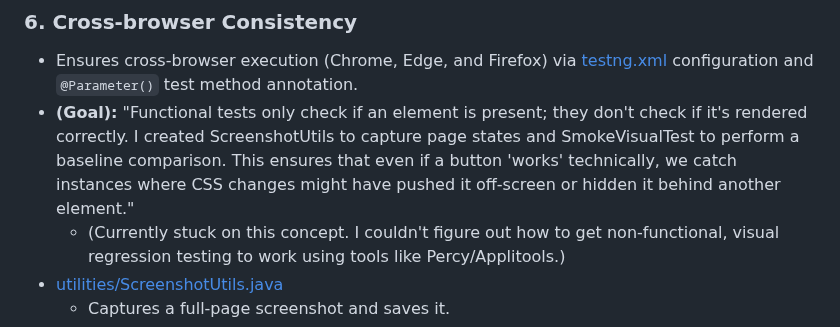
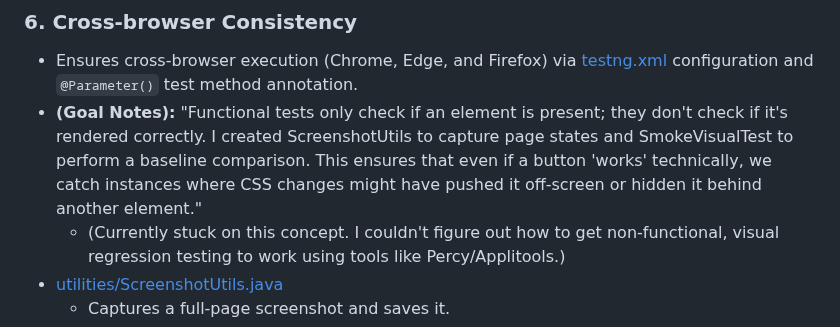
Before and after one commit to fresheeh/MyMavenProject, a Markdown page: README.md, the part around the change. Drawn GitHub-style.

```diff
--- a/README.md
+++ b/README.md
@@ -231,7 +231,7 @@ WebElement finalTextBox = fluentWait.until(new Function<WebDriver, WebElement>()
 
 ### 6. Cross-browser Consistency
 - Ensures cross-browser execution (Chrome, Edge, and Firefox) via [testng.xml](testng.xml) configuration and `@Parameter()` test method annotation.
-- **(Goal):** "Functional tests only check if an element is present; they don't check if it's rendered correctly. I created ScreenshotUtils to capture page states and SmokeVisualTest to perform a baseline comparison. This ensures that even if a button 'works' technically, we catch instances where CSS changes might have pushed it off-screen or hidden it behind another element."
+- **(Goal Notes):** "Functional tests only check if an element is present; they don't check if it's rendered correctly. I created ScreenshotUtils to capture page states and SmokeVisualTest to perform a baseline comparison. This ensures that even if a button 'works' technically, we catch instances where CSS changes might have pushed it off-screen or hidden it behind another element."
 	- (Currently stuck on this concept. I couldn't figure out how to get non-functional, visual regression testing to work using tools like Percy/Applitools.)
 - [utilities/ScreenshotUtils.java](src/test/java/org/web/utilities/ScreenshotUtils.java)
 	- Captures a full-page screenshot and saves it.
```
